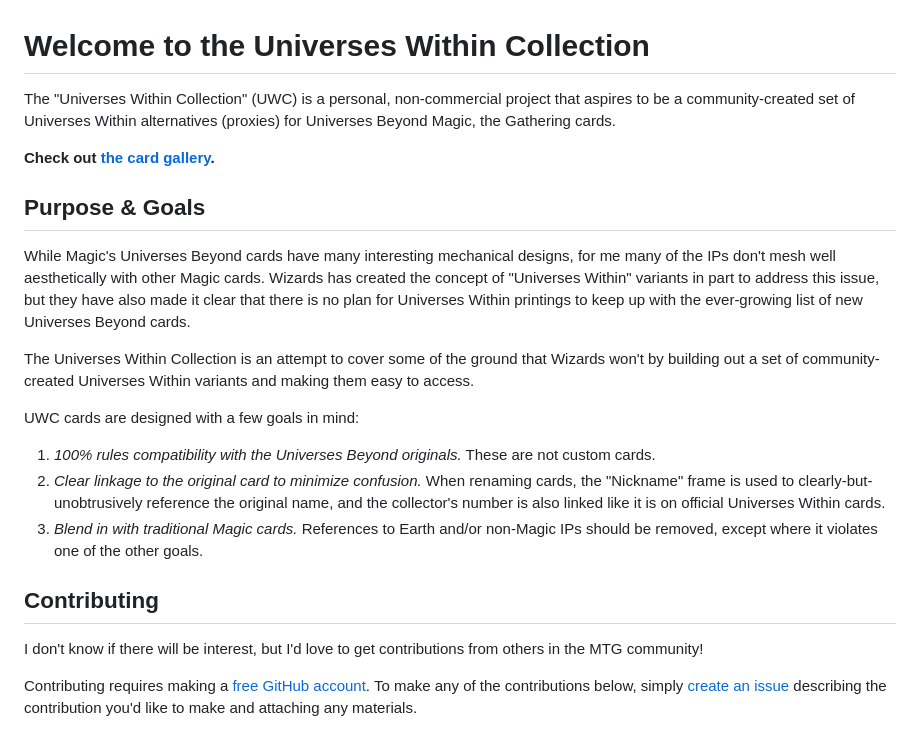
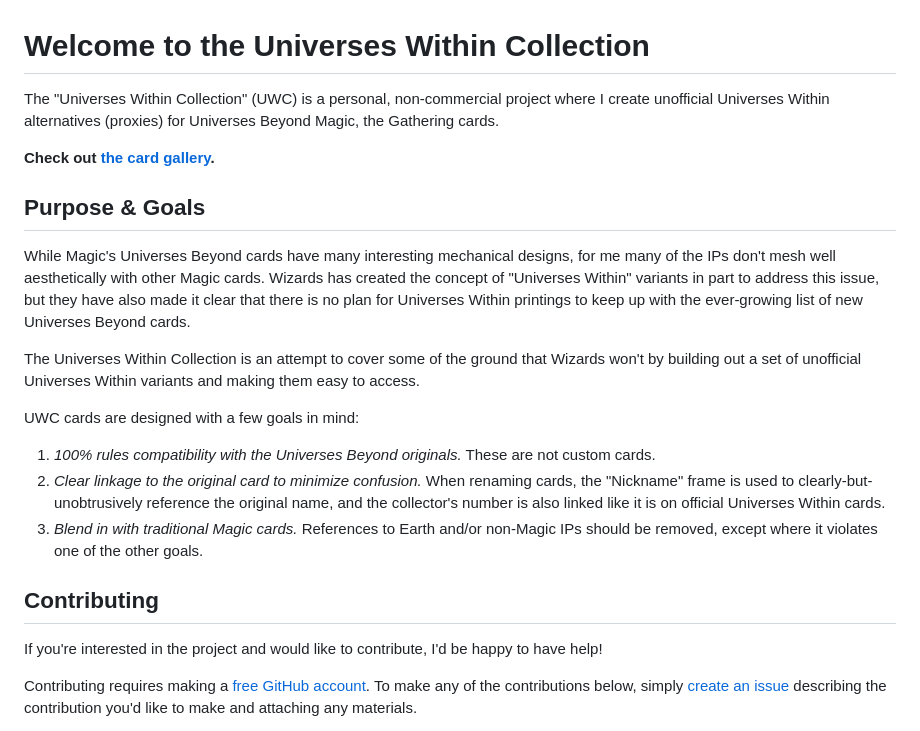
Before and after one commit to madelson/universes-within-collection, a Markdown page: README.md, the part around the change. Rendered like a GitHub page.

```diff
--- a/README.md
+++ b/README.md
@@ -1,6 +1,6 @@
 # Welcome to the Universes Within Collection
 
-The "Universes Within Collection" (UWC) is a personal, non-commercial project that aspires to be a community-created set of Universes Within alternatives (proxies) for Universes Beyond Magic, the Gathering cards.
+The "Universes Within Collection" (UWC) is a personal, non-commercial project where I create unofficial Universes Within alternatives (proxies) for Universes Beyond Magic, the Gathering cards.
 
 **Check out [the card gallery](https://madelson.github.io/universes-within-collection/).**
 
@@ -8,7 +8,7 @@ The "Universes Within Collection" (UWC) is a personal, non-commercial project th
 
 While Magic's Universes Beyond cards have many interesting mechanical designs, for me many of the IPs don't mesh well aesthetically with other Magic cards. Wizards has created the concept of "Universes Within" variants in part to address this issue, but they have also made it clear that there is no plan for Universes Within printings to keep up with the ever-growing list of new Universes Beyond cards.
 
-The Universes Within Collection is an attempt to cover some of the ground that Wizards won't by building out a set of community-created Universes Within variants and making them easy to access.
+The Universes Within Collection is an attempt to cover some of the ground that Wizards won't by building out a set of unofficial Universes Within variants and making them easy to access.
 
 UWC cards are designed with a few goals in mind:
 1. _100% rules compatibility with the Universes Beyond originals._ These are not custom cards.
@@ -17,7 +17,7 @@ UWC cards are designed with a few goals in mind:
 
 ## Contributing
 
-I don't know if there will be interest, but I'd love to get contributions from others in the MTG community!
+If you're interested in the project and would like to contribute, I'd be happy to have help!
 
 Contributing requires making a [free GitHub account](https://github.com/join). To make any of the contributions below, simply [create an issue](https://github.com/madelson/universes-within-collection/issues/new) describing the contribution you'd like to make and attaching any materials.
 
```
